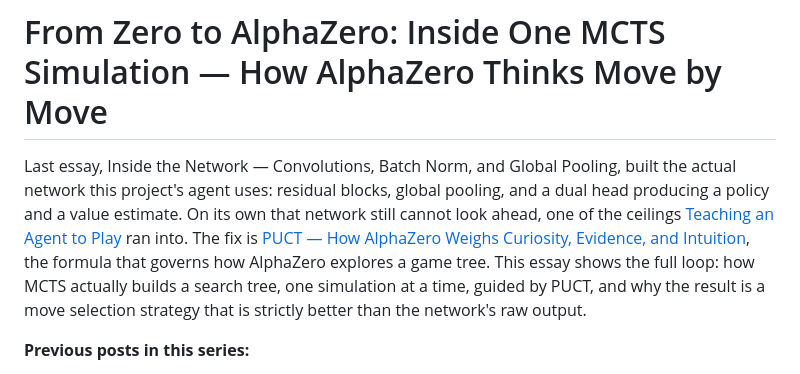
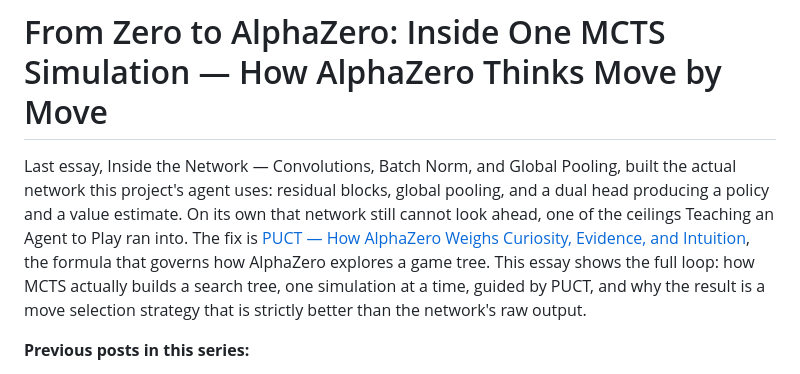
Before and after one commit to thltsui/RecursiveTicTacToe, a Markdown page: substack/09_inside_one_mcts_simulation.md, the part around the change. Drawn GitHub-style.

```diff
--- a/substack/09_inside_one_mcts_simulation.md
+++ b/substack/09_inside_one_mcts_simulation.md
@@ -1,6 +1,6 @@
 # From Zero to AlphaZero: Inside One MCTS Simulation — How AlphaZero Thinks Move by Move
 
-Last essay, Inside the Network — Convolutions, Batch Norm, and Global Pooling, built the actual network this project's agent uses: residual blocks, global pooling, and a dual head producing a policy and a value estimate. On its own that network still cannot look ahead, one of the ceilings [Teaching an Agent to Play](https://tthl.substack.com/p/from-zero-to-alphazero-teaching-an) ran into. The fix is [PUCT — How AlphaZero Weighs Curiosity, Evidence, and Intuition](https://tthl.substack.com/p/from-zero-to-alphazero-puct-how-alphazero), the formula that governs how AlphaZero explores a game tree. This essay shows the full loop: how MCTS actually builds a search tree, one simulation at a time, guided by PUCT, and why the result is a move selection strategy that is strictly better than the network's raw output.
+Last essay, Inside the Network — Convolutions, Batch Norm, and Global Pooling, built the actual network this project's agent uses: residual blocks, global pooling, and a dual head producing a policy and a value estimate. On its own that network still cannot look ahead, one of the ceilings Teaching an Agent to Play ran into. The fix is [PUCT — How AlphaZero Weighs Curiosity, Evidence, and Intuition](https://tthl.substack.com/p/from-zero-to-alphazero-puct-how-alphazero), the formula that governs how AlphaZero explores a game tree. This essay shows the full loop: how MCTS actually builds a search tree, one simulation at a time, guided by PUCT, and why the result is a move selection strategy that is strictly better than the network's raw output.
 
 **Previous posts in this series:**
 
```
Also changed, not shown: substack/08_inside_the_network.md (+1 -1 lines), substack/11_the_full_system.md (+1 -1 lines).
